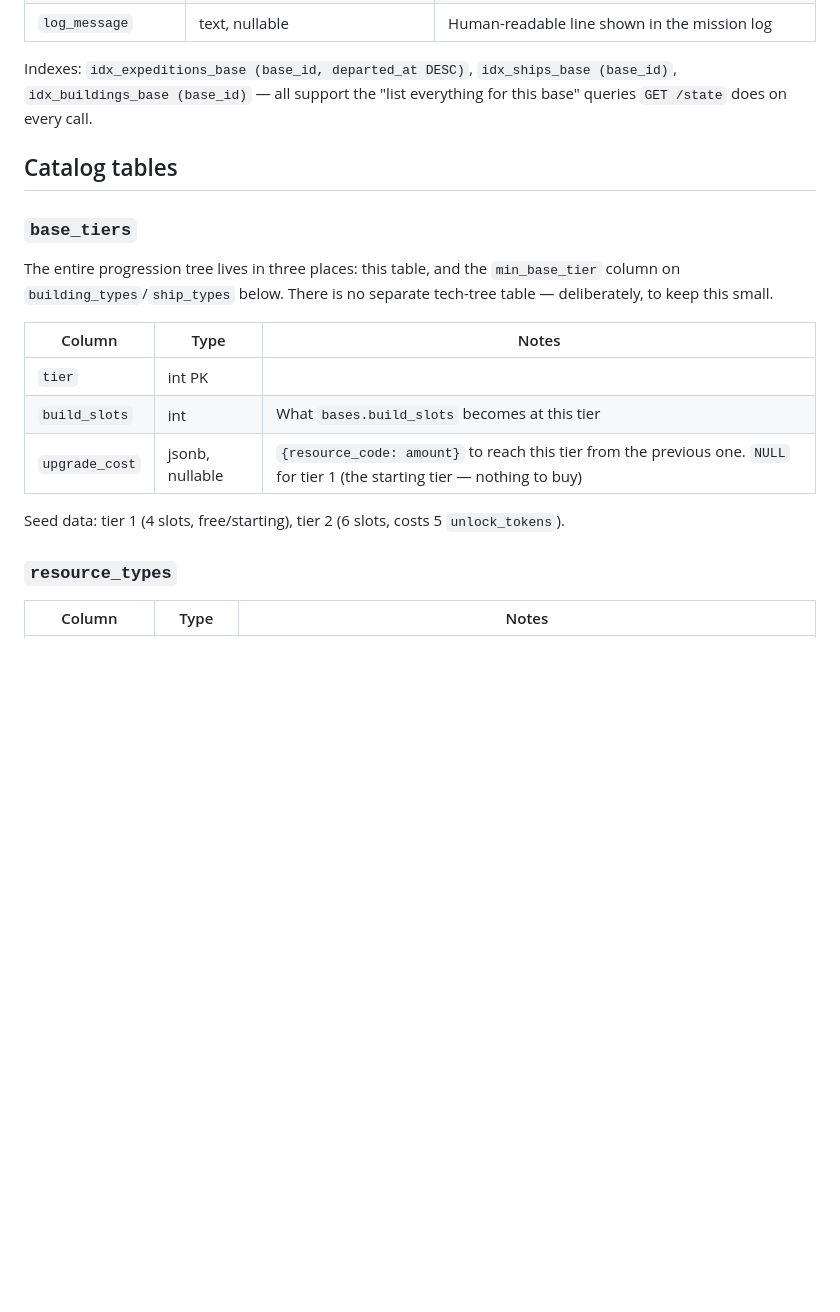
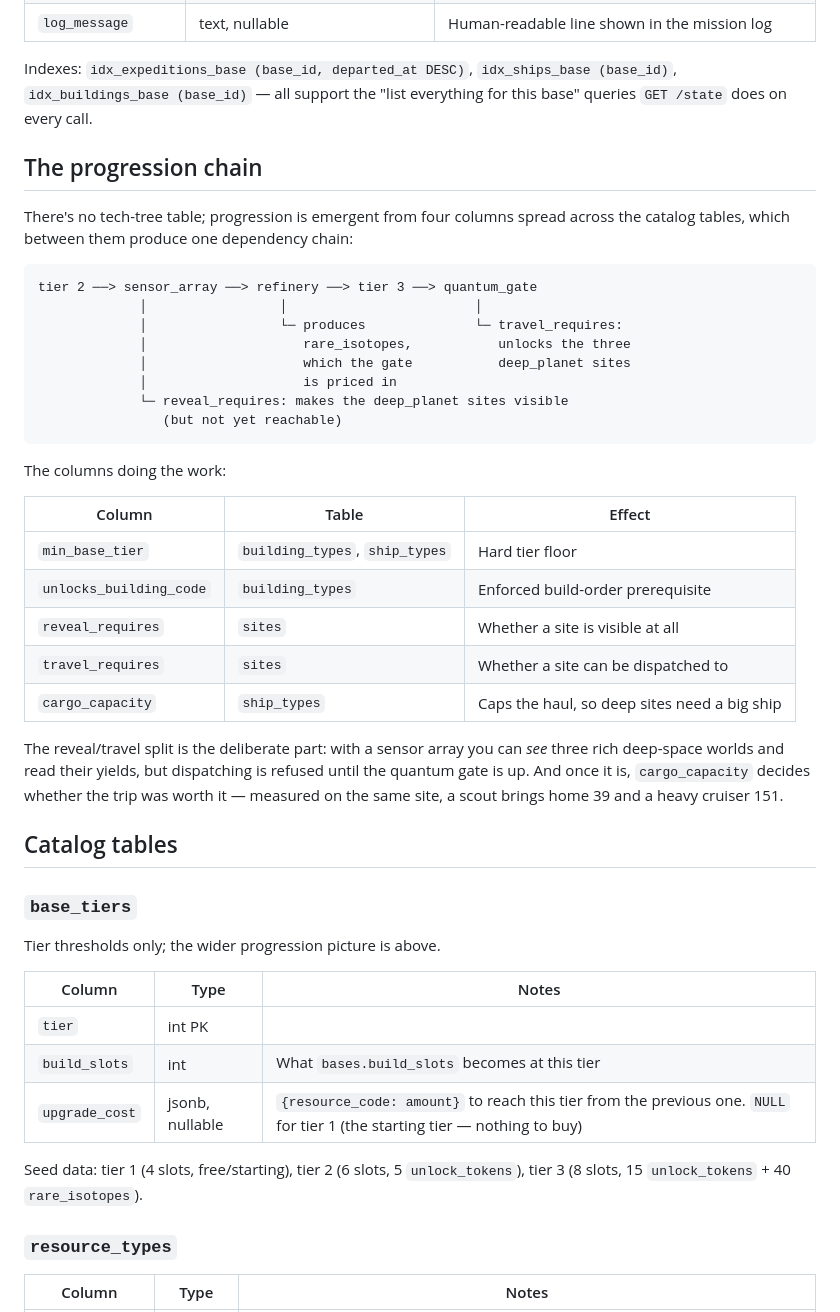
Before and after one commit to pvr-aiven/space-colony, a Markdown page: db/SCHEMA.md, the part around one of its changes. Rendered like a GitHub page; blank space fills up the shorter version.

````diff
--- a/db/SCHEMA.md
+++ b/db/SCHEMA.md
@@ -137,13 +137,43 @@ Indexes: `idx_expeditions_base (base_id, departed_at DESC)`,
 `idx_ships_base (base_id)`, `idx_buildings_base (base_id)` — all support
 the "list everything for this base" queries `GET /state` does on every call.
 
+## The progression chain
+
+There's no tech-tree table; progression is emergent from four columns spread
+across the catalog tables, which between them produce one dependency chain:
+
+```
+tier 2 ──> sensor_array ──> refinery ──> tier 3 ──> quantum_gate
+             │                 │                        │
+             │                 └─ produces              └─ travel_requires:
+             │                    rare_isotopes,           unlocks the three
+             │                    which the gate           deep_planet sites
+             │                    is priced in
+             └─ reveal_requires: makes the deep_planet sites visible
+                (but not yet reachable)
+```
+
+The columns doing the work:
+
+| Column | Table | Effect |
+|---|---|---|
+| `min_base_tier` | `building_types`, `ship_types` | Hard tier floor |
+| `unlocks_building_code` | `building_types` | Enforced build-order prerequisite |
+| `reveal_requires` | `sites` | Whether a site is visible at all |
+| `travel_requires` | `sites` | Whether a site can be dispatched to |
+| `cargo_capacity` | `ship_types` | Caps the haul, so deep sites need a big ship |
+
+The reveal/travel split is the deliberate part: with a sensor array you can
+*see* three rich deep-space worlds and read their yields, but dispatching is
+refused until the quantum gate is up. And once it is, `cargo_capacity` decides
+whether the trip was worth it — measured on the same site, a scout brings home
+39 and a heavy cruiser 151.
+
 ## Catalog tables
 
 ### `base_tiers`
 
-The entire progression tree lives in three places: this table, and the
-`min_base_tier` column on `building_types`/`ship_types` below. There is no
-separate tech-tree table — deliberately, to keep this small.
+Tier thresholds only; the wider progression picture is above.
 
 | Column | Type | Notes |
 |---|---|---|
@@ -151,8 +181,9 @@ separate tech-tree table — deliberately, to keep this small.
 | `build_slots` | int | What `bases.build_slots` becomes at this tier |
 | `upgrade_cost` | jsonb, nullable | `{resource_code: amount}` to reach this tier from the previous one. `NULL` for tier 1 (the starting tier — nothing to buy) |
 
-Seed data: tier 1 (4 slots, free/starting), tier 2 (6 slots, costs 5
-`unlock_tokens`).
+Seed data: tier 1 (4 slots, free/starting), tier 2 (6 slots, 5
+`unlock_tokens`), tier 3 (8 slots, 15 `unlock_tokens` + 40
+`rare_isotopes`).
 
 ### `resource_types`
 
````
Also changed, not shown: other parts of db/SCHEMA.md (+15 -12 lines), README.md (+16 -4 lines).
